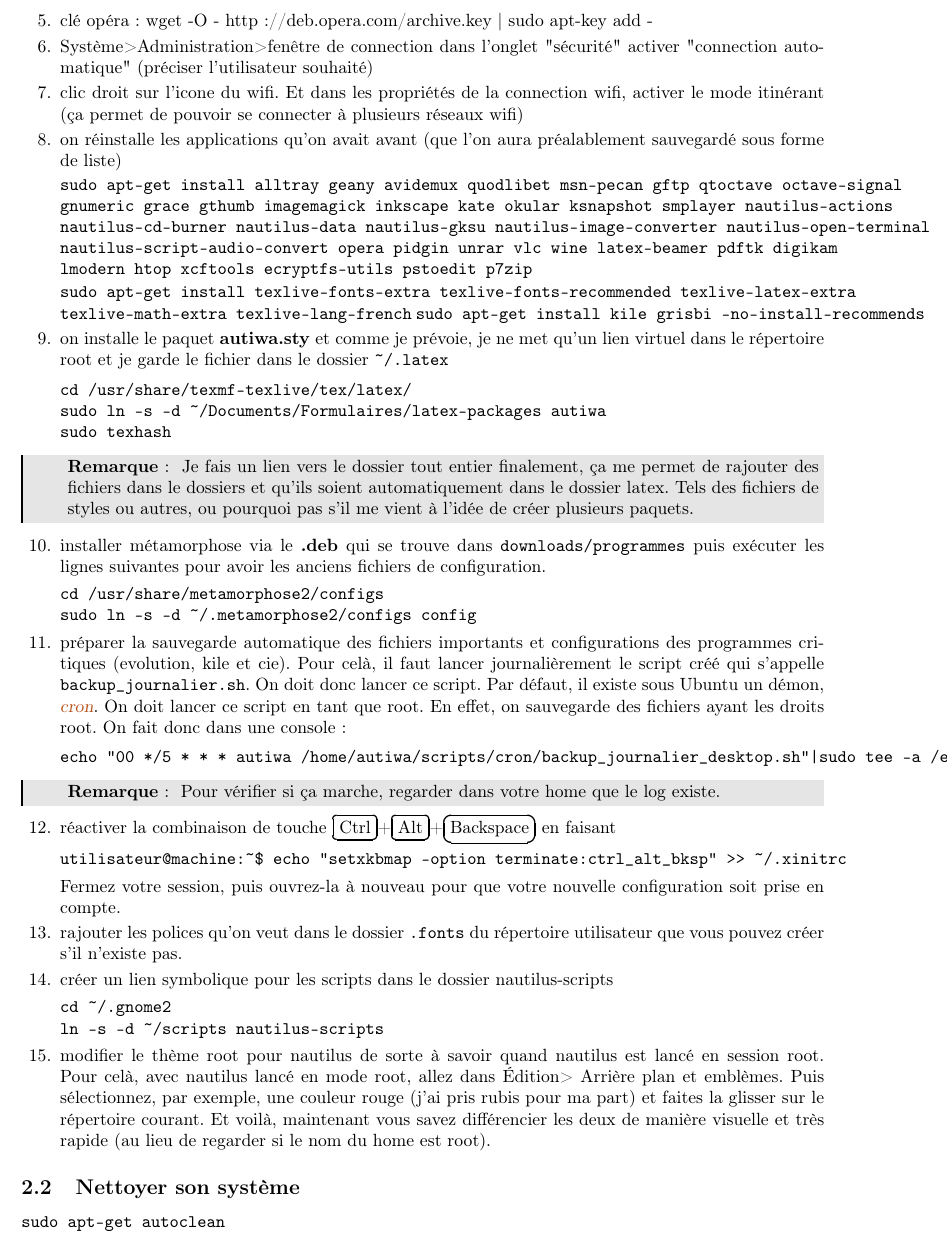
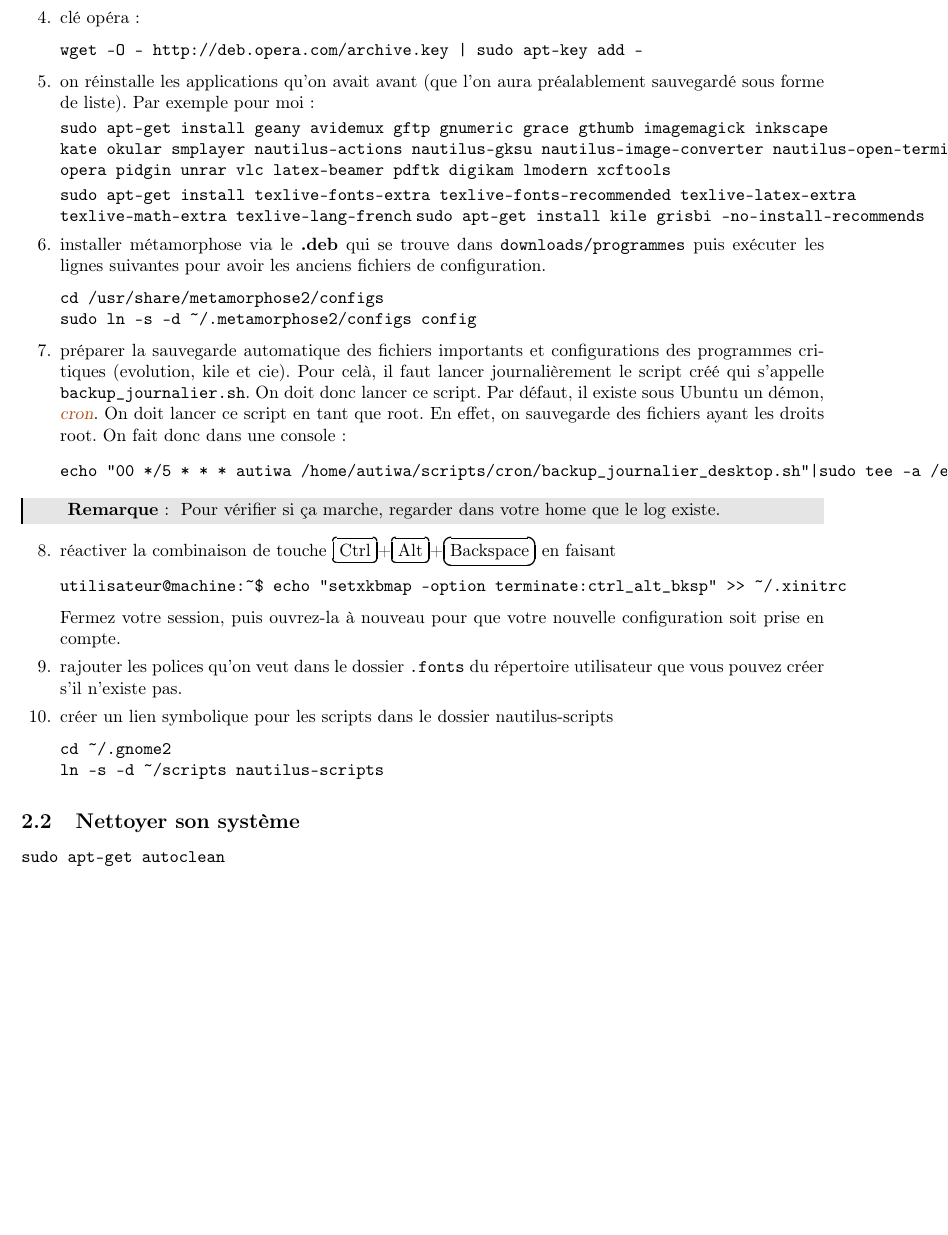
Before and after one commit to sanyaade-teachings/autiwa-tutorials, a LaTeX document (linux/debuter avec Linux.tex): part of page 13 of 59 before the commit and part of page 13 of 58 after it, cut so that both start at the same text, the shorter picture padded with empty space. Compiled offline with pdfLaTeX; an older LaTeX class or package is replaced by its successor.

Commit message:
modifs dans les tutos latex et linux, pour l'emplacement des .sty personnels notamment
git-svn-id: https://autiwa-tutorials.googlecode.com/svn/trunk@99 0dbe97c4-82fb-7826-aa11-3c1593e05550

```diff
--- a/linux/debuter avec Linux.tex
+++ b/linux/debuter avec Linux.tex
@@ -431,20 +443,14 @@ deb http://deb.opera.com/opera/ stable non-free #Dépôt d'Opera
 \end{enumerate}
 %\item clé médibuntu : wget -q http://packages.medibuntu.org/medibuntu-key.gpg -O- | sudo apt-key add -
 %\item clé wine HQ : wget -q http ://wine.budgetdedicated.com/apt/387EE263.gpg -O- | sudo apt-key add -
-\item clé opéra : wget -O - http://deb.opera.com/archive.key | sudo apt-key add -
-\item Système>Administration>fenêtre de connection dans l'onglet "sécurité" activer "connection automatique" (préciser l'utilisateur souhaité)
-\item clic droit sur l'icone du wifi. Et dans les propriétés de la connection wifi, activer le mode itinérant (ça permet de pouvoir se connecter à plusieurs réseaux wifi)
-\item on réinstalle les applications qu'on avait avant (que l'on aura préalablement sauvegardé sous forme de liste)
-
-% \begin{center}
-% \texttt{sudo apt-get install alltray audacity  evolution-plugins exfalso ffmpeg firefox flashplugin-nonfree gimp gftp geany gnudatalanguage gnumeric grace grisbi gstreamer0.10-alsa gstreamer0.10-ffmpeg gstreamer0.10-fluendo-mp3 gstreamer0.10-gnomevfs gstreamer0.10-pitfdll gstreamer0.10-plugins-bad gstreamer0.10-plugins-bad-multiverse gstreamer0.10-plugins-base gstreamer0.10-plugins-base-apps gstreamer0.10-plugins-good gstreamer0.10-plugins-ugly gstreamer0.10-plugins-ugly-multiverse gstreamer0.10-pulseaudio gstreamer0.10-sdl gstreamer0.10-tools gstreamer0.10-x gthumb imagemagick inkscape kate kate-plugins kile okular ksnapshot lame lame-extras
-% language-pack-fr language-pack-fr-base language-pack-gnome-fr language-pack-gnome-fr-base language-pack-kde-fr language-pack-kde-fr-base mail-notification mail-notification-evolution manpages-fr mplayer
-% nautilus-actions nautilus-cd-burner nautilus-data nautilus-gksu nautilus-image-converter nautilus-open-terminal nautilus-script-audio-convert nautilus-script-manager
-%  nautilus-sendto nautilus-share oggconvert opera quodlibet quodlibet-ext quodlibet-plugins smplayer smplayer-translations tex-common texlive-base texlive-base-bin texlive-common texlive-doc-base texlive-fonts-extra texlive-fonts-recommended texlive-generic-recommended texlive-lang-cyrillic texlive-lang-french texlive-latex-base texlive-latex-extra texlive-latex-recommended texlive-math-extra texlive-pictures texlive-pstricks
-% unrar vlc vorbis-tools w32codecs wine wxmaxima latex-beamer pdftk plplot9-driver-xwin python-numarray python-matplotlib python-lxml libflashsupport gparted digikam kipi-plugins emesene gajim anacron rawstudio lmodern qtpfsgui msn-pecan}
-% \end{center}
-
-\texttt{sudo apt-get install alltray geany avidemux quodlibet msn-pecan gftp qtoctave octave-signal gnumeric grace gthumb imagemagick inkscape kate okular ksnapshot smplayer nautilus-actions nautilus-cd-burner nautilus-data nautilus-gksu nautilus-image-converter nautilus-open-terminal nautilus-script-audio-convert opera pidgin unrar vlc wine latex-beamer pdftk digikam lmodern htop xcftools ecryptfs-utils pstoedit p7zip}
+\item clé opéra :
+\begin{verbatim}
+wget -O - http://deb.opera.com/archive.key | sudo apt-key add -
+\end{verbatim}
+
+\item on réinstalle les applications qu'on avait avant (que l'on aura préalablement sauvegardé sous forme de liste). Par exemple pour moi :
+
+\texttt{sudo apt-get install geany avidemux gftp gnumeric grace gthumb imagemagick inkscape kate okular smplayer nautilus-actions nautilus-gksu nautilus-image-converter nautilus-open-terminal opera pidgin unrar vlc latex-beamer pdftk digikam lmodern xcftools}
 %ecryptfs-utils c'est pour monter le dossier ~/Private
 %pstoedit pour avoir latex dans inkscape
 %p7zip permet de décompresser les archives au format .7z. Cette fonctionnalité est rajoutée automatiquement au file-roller ce qui fait qu'une fois installé, c'est totalement transparent pour l'utilisateur.
@@ -473,24 +479,7 @@ deb http://deb.opera.com/opera/ stable non-free #Dépôt d'Opera
 %screenlets : pour rajouter des screnlet sur le bureau, et donc pouvoir utiliser le truc des notes.
 %htop est un ``top'' amélioré
 %xcftools contient xcf2png qui permet de convertir du gimp en png (en particulier pour mon script)
-\item on installe le paquet \textbf{autiwa.sty} et comme je prévoie, je ne met qu'un lien virtuel dans le répertoire root et je garde le fichier dans le dossier \verb|~/.latex|
-
-% \begin{verbatim}
-% cd /usr/share/texmf-texlive/tex/latex/
-% sudo ln -s -d ~/.latex autiwa
-% sudo texhash
-% \end{verbatim}
-
-\begin{verbatim}
-cd /usr/share/texmf-texlive/tex/latex/
-sudo ln -s -d ~/Documents/Formulaires/latex-packages autiwa
-sudo texhash
-\end{verbatim}
-% où ~/Documents/Formulaires est le dossier où il y a le svn
-
-\begin{remarque}
-Je fais un lien vers le dossier tout entier finalement, ça me permet de rajouter des fichiers dans le dossiers et qu'ils soient automatiquement dans le dossier latex. Tels des fichiers de styles ou autres, ou pourquoi pas s'il me vient à l'idée de créer plusieurs paquets.
-\end{remarque}
+
 \item installer métamorphose via le \textbf{.deb} qui se trouve dans \texttt{downloads/programmes} puis exécuter les lignes suivantes pour avoir les anciens fichiers de configuration.
 \begin{verbatim}
 cd /usr/share/metamorphose2/configs
@@ -541,8 +530,6 @@ Fermez votre session, puis ouvrez-la à nouveau pour que votre nouvelle configur
 cd ~/.gnome2
 ln -s -d ~/scripts nautilus-scripts
 \end{verbatim}
-
-\item modifier le thème root pour nautilus de sorte à savoir quand nautilus est lancé en session root. Pour celà, avec nautilus lancé en mode root, allez dans Édition> Arrière plan et emblèmes. Puis sélectionnez, par exemple, une couleur rouge (j'ai pris rubis pour ma part) et faites la glisser sur le répertoire courant. Et voilà, maintenant vous savez différencier les deux de manière visuelle et très rapide (au lieu de regarder si le nom du home est root).
 
 \end{enumerate}
 
```
Also changed, not shown: latex/debuter avec TeX.tex (+12 -0 lines), latex/debuter avec TeX.pdf, linux/debuter avec Linux.pdf, linux/debuter avec Linux.tex (30 more changed lines).
